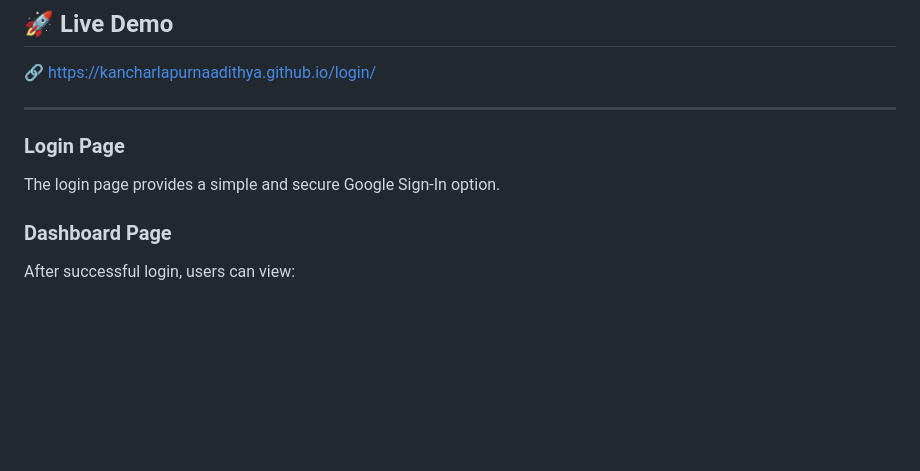
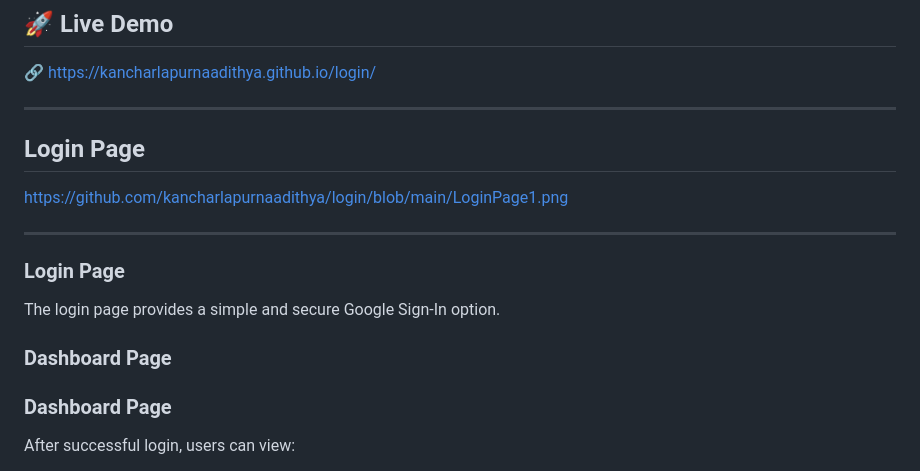
Before and after one commit to kancharlapurnaadithya/login, a Markdown page: README.md, the part around the change. Drawn GitHub-style; blank space fills up the shorter version.

```diff
--- a/README.md
+++ b/README.md
@@ -14,11 +14,16 @@ After successful authentication, users are redirected to a personalized dashboar
 
 ---
 
+## Login Page
+https://github.com/kancharlapurnaadithya/login/blob/main/LoginPage1.png
 
-
+---
 ### Login Page
 
 The login page provides a simple and secure Google Sign-In option.
+
+### Dashboard Page
+
 
 ### Dashboard Page
 
```
